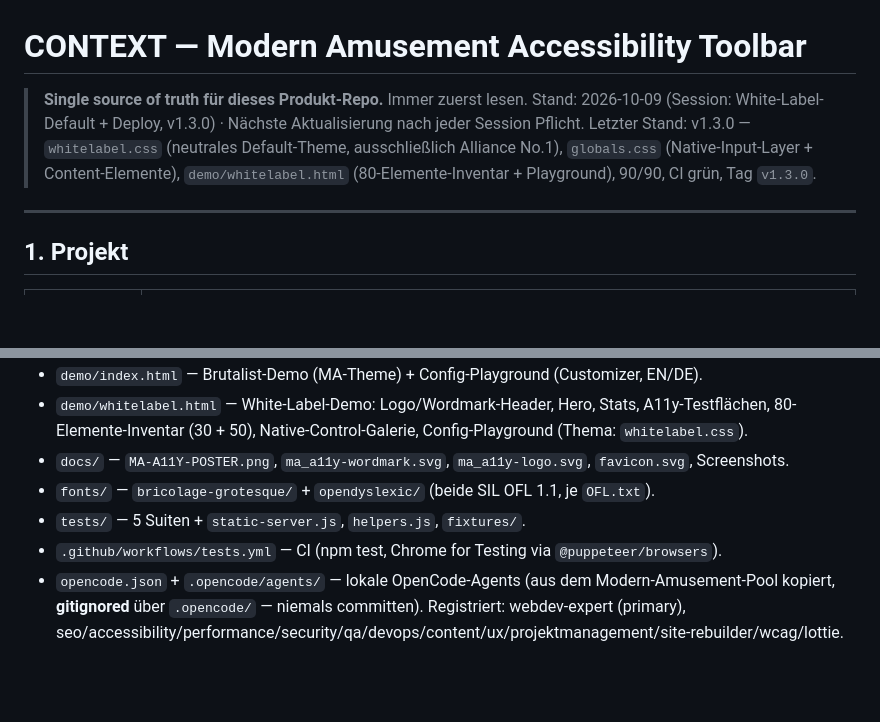
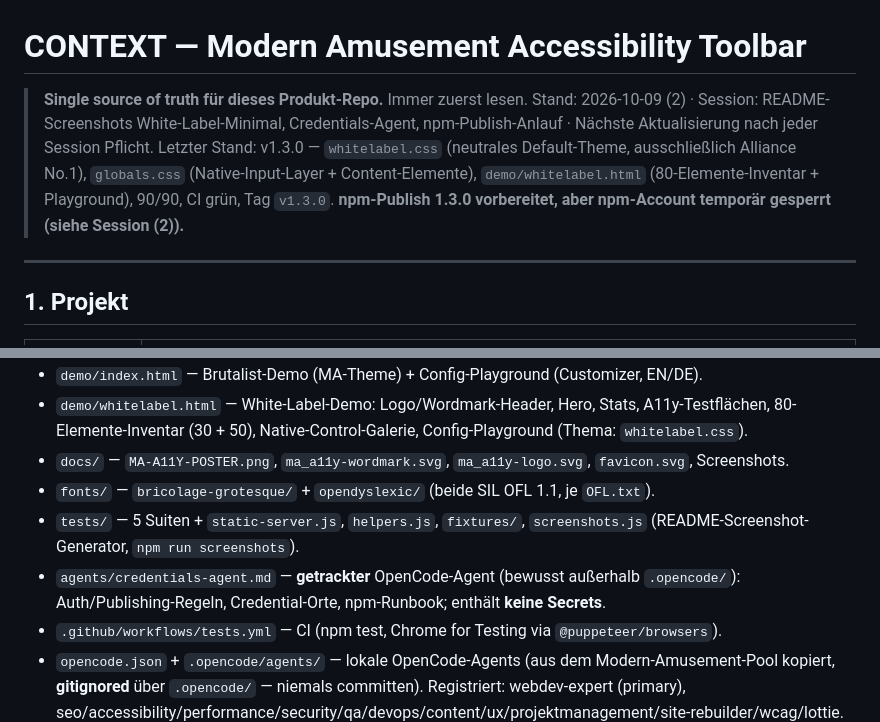
Before and after one commit to ModernAmusements/modern-amusement-a11y-toolbar, a Markdown page: CONTEXT.md, 2 parts joined by grey strips. Rendered like a GitHub page; blank space fills up the shorter version.

```diff
--- a/CONTEXT.md
+++ b/CONTEXT.md
@@ -1,8 +1,8 @@
 # CONTEXT — Modern Amusement Accessibility Toolbar
 
 > **Single source of truth für dieses Produkt-Repo.** Immer zuerst lesen.
-> Stand: 2026-10-09 (Session: White-Label-Default + Deploy, v1.3.0) · Nächste Aktualisierung nach jeder Session Pflicht.
-> Letzter Stand: v1.3.0 — `whitelabel.css` (neutrales Default-Theme, ausschließlich Alliance No.1), `globals.css` (Native-Input-Layer + Content-Elemente), `demo/whitelabel.html` (80-Elemente-Inventar + Playground), 90/90, CI grün, Tag `v1.3.0`.
+> Stand: 2026-10-09 (2) · Session: README-Screenshots White-Label-Minimal, Credentials-Agent, npm-Publish-Anlauf · Nächste Aktualisierung nach jeder Session Pflicht.
+> Letzter Stand: v1.3.0 — `whitelabel.css` (neutrales Default-Theme, ausschließlich Alliance No.1), `globals.css` (Native-Input-Layer + Content-Elemente), `demo/whitelabel.html` (80-Elemente-Inventar + Playground), 90/90, CI grün, Tag `v1.3.0`. **npm-Publish 1.3.0 vorbereitet, aber npm-Account temporär gesperrt (siehe Session (2)).**
 
 ---
 
@@ -28,7 +28,8 @@
 - `demo/whitelabel.html` — White-Label-Demo: Logo/Wordmark-Header, Hero, Stats, A11y-Testflächen, 80-Elemente-Inventar (30 + 50), Native-Control-Galerie, Config-Playground (Thema: `whitelabel.css`).
 - `docs/` — `MA-A11Y-POSTER.png`, `ma_a11y-wordmark.svg`, `ma_a11y-logo.svg`, `favicon.svg`, Screenshots.
 - `fonts/` — `bricolage-grotesque/` + `opendyslexic/` (beide SIL OFL 1.1, je `OFL.txt`).
-- `tests/` — 5 Suiten + `static-server.js`, `helpers.js`, `fixtures/`.
+- `tests/` — 5 Suiten + `static-server.js`, `helpers.js`, `fixtures/`, `screenshots.js` (README-Screenshot-Generator, `npm run screenshots`).
+- `agents/credentials-agent.md` — **getrackter** OpenCode-Agent (bewusst außerhalb `.opencode/`): Auth/Publishing-Regeln, Credential-Orte, npm-Runbook; enthält **keine Secrets**.
 - `.github/workflows/tests.yml` — CI (npm test, Chrome for Testing via `@puppeteer/browsers`).
 - `opencode.json` + `.opencode/agents/` — lokale OpenCode-Agents (aus dem Modern-Amusement-Pool kopiert, **gitignored** über `.opencode/` — niemals committen). Registriert: webdev-expert (primary), seo/accessibility/performance/security/qa/devops/content/ux/projektmanagement/site-rebuilder/wcag/lottie.
 
```
Also changed, not shown: other parts of CONTEXT.md (+13 -2 lines).
